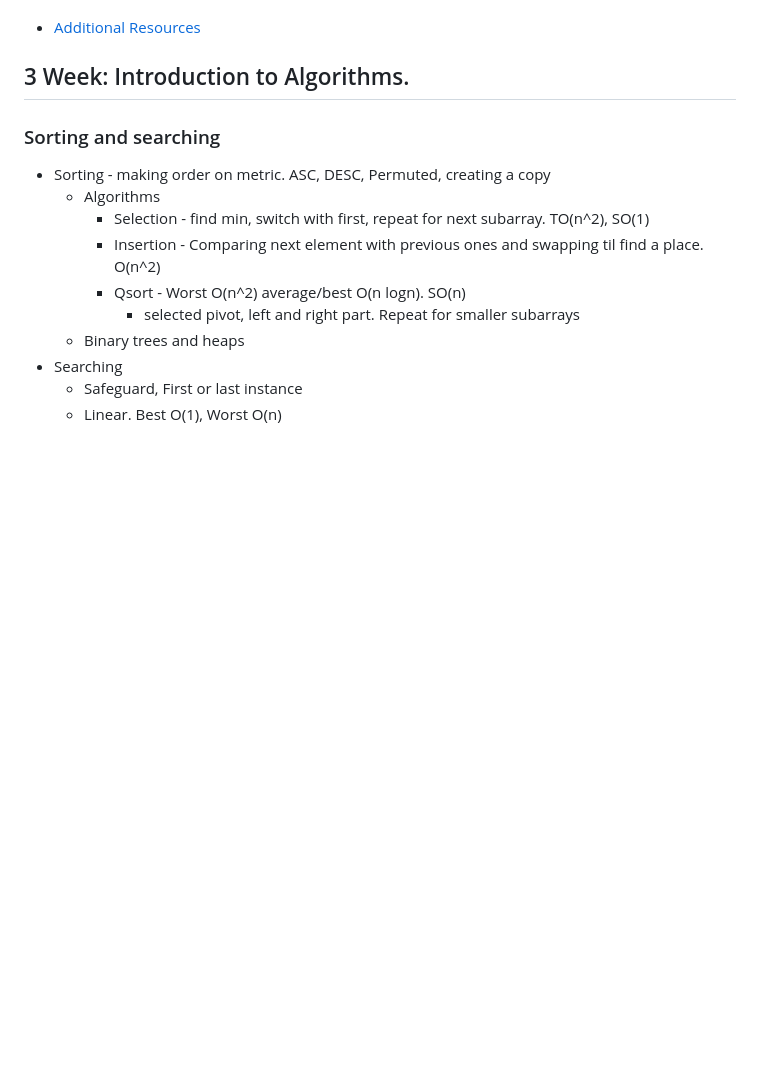
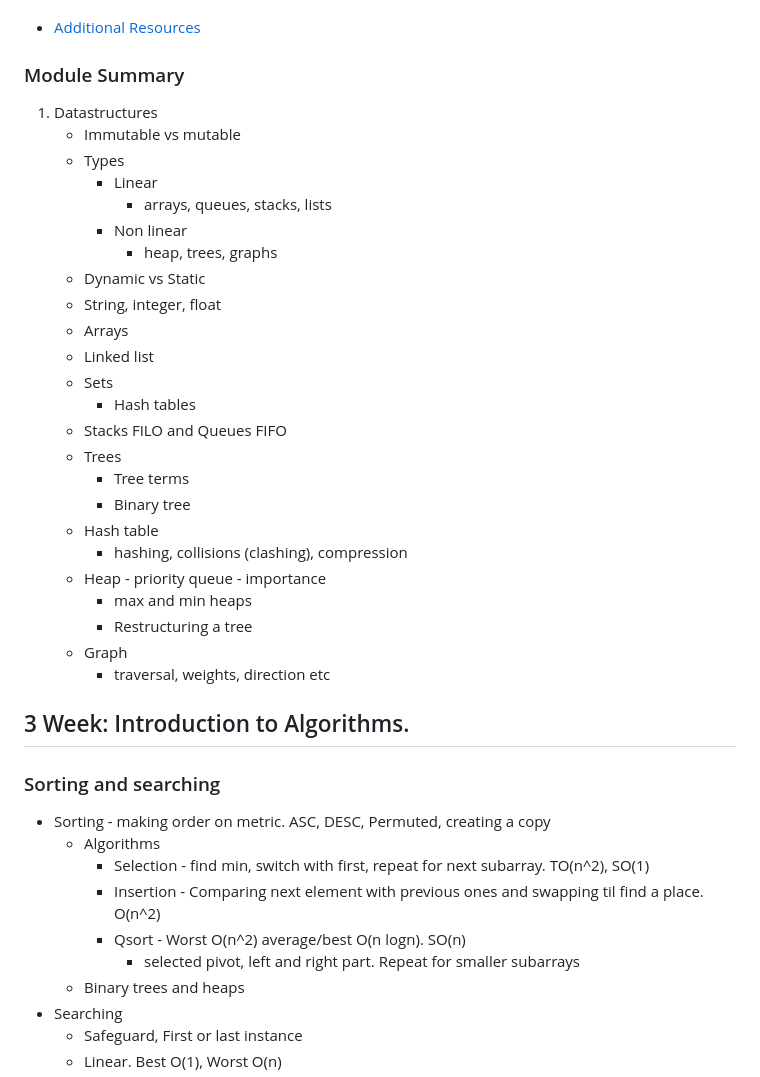
Before and after one commit to geswanel/MetaBackend, a Markdown page: Coding Interview Preparation/README.md, the part around one of its changes. Rendered like a GitHub page; blank space fills up the shorter version.

```diff
--- a/Coding Interview Preparation/README.md
+++ b/Coding Interview Preparation/README.md
@@ -377,6 +404,32 @@
 
 - [Additional Resources](https://www.coursera.org/learn/coding-interview-preparation/supplement/buWGb/additional-resources)
 
+### Module Summary
+1. Datastructures
+    - Immutable vs mutable
+    - Types
+        - Linear
+            - arrays, queues, stacks, lists
+        - Non linear
+            - heap, trees, graphs
+    - Dynamic vs Static
+    - String, integer, float
+    - Arrays
+    - Linked list
+    - Sets
+        - Hash tables
+    - Stacks FILO and Queues FIFO
+    - Trees
+        - Tree terms
+        - Binary tree
+    - Hash table
+        - hashing, collisions (clashing), compression
+    - Heap - priority queue - importance
+        - max and min heaps
+        - Restructuring a tree
+    - Graph
+        - traversal, weights, direction etc
+
 
 ## 3 Week: Introduction to Algorithms.
 ### Sorting and searching
```
Also changed, not shown: other parts of Coding Interview Preparation/README.md (+63 -0 lines).
